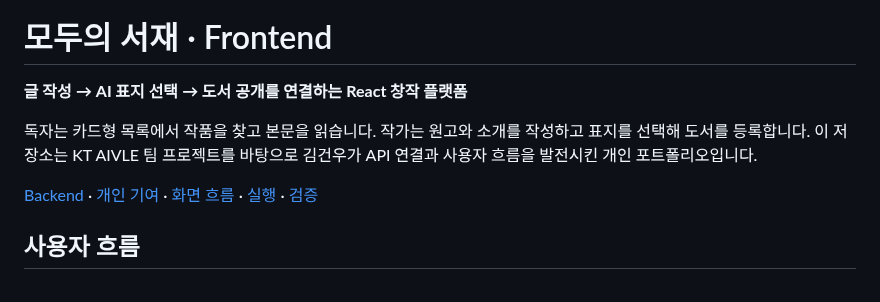
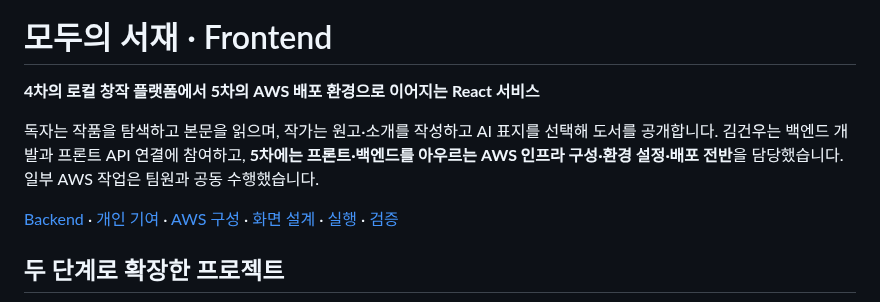
Before and after one commit to withoutsultang/aivle-library-frontend, a Markdown page: README.md, the part around one of its changes. Rendered like a GitHub page.

```diff
--- a/README.md
+++ b/README.md
@@ -2,12 +2,12 @@
 
 # 모두의 서재 · Frontend
 
-**글 작성 → AI 표지 선택 → 도서 공개를 연결하는 React 창작 플랫폼**
+**4차의 로컬 창작 플랫폼에서 5차의 AWS 배포 환경으로 이어지는 React 서비스**
 
-독자는 카드형 목록에서 작품을 찾고 본문을 읽습니다. 작가는 원고와 소개를 작성하고 표지를 선택해 도서를 등록합니다.
-이 저장소는 KT AIVLE 팀 프로젝트를 바탕으로 김건우가 API 연결과 사용자 흐름을 발전시킨 개인 포트폴리오입니다.
+독자는 작품을 탐색하고 본문을 읽으며, 작가는 원고·소개를 작성하고 AI 표지를 선택해 도서를 공개합니다.
+김건우는 백엔드 개발과 프론트 API 연결에 참여하고, **5차에는 프론트·백엔드를 아우르는 AWS 인프라 구성·환경 설정·배포 전반**을 담당했습니다. 일부 AWS 작업은 팀원과 공동 수행했습니다.
 
-[Backend](https://github.com/withoutsultang/aivle-library-backend) · [개인 기여](docs/CONTRIBUTIONS.md) · [화면 흐름](docs/ARCHITECTURE.md) · [실행](docs/RUNNING.md) · [검증](docs/VERIFICATION.md)
+[Backend](https://github.com/withoutsultang/aivle-library-backend) · [개인 기여](docs/CONTRIBUTIONS.md) · [AWS 구성](docs/AWS_DEPLOYMENT.md) · [화면 설계](docs/ARCHITECTURE.md) · [실행](docs/RUNNING.md) · [검증](docs/VERIFICATION.md)
 
-## 사용자 흐름
+## 두 단계로 확장한 프로젝트
 
```
Also changed, not shown: other parts of README.md (+50 -38 lines), docs/ARCHITECTURE.md (+12 -0 lines), docs/AWS_DEPLOYMENT.md (added, +62 -0 lines), docs/CONTRIBUTIONS.md (+43 -14 lines), docs/assets/phase-04-local.png (added), docs/assets/phase-05-aws.png (added), docs/assets/phase-05-pipeline.png (added), 3 other files.
